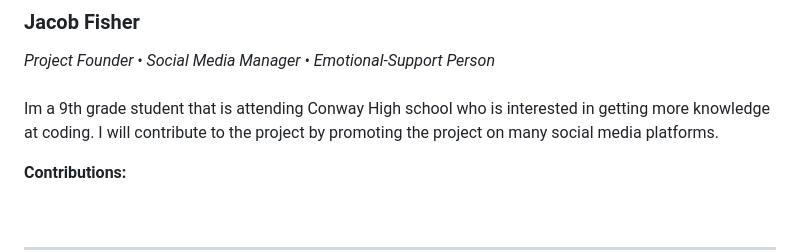
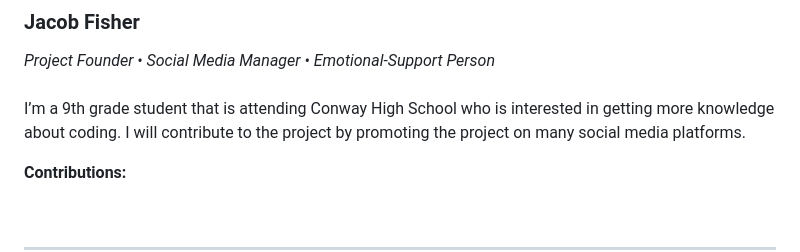
Before and after one commit to TechSavvy4822/Friend.ly, a Markdown page: README.md, the part around the change. Rendered like a GitHub page.

Commit message:
Fix grammar in Jacob Fisher's bio
Corrected grammatical errors in Jacob Fisher's description.

```diff
--- a/README.md
+++ b/README.md
@@ -68,7 +68,7 @@ Meet the amazing team behind **Friend.ly** !
 ### **Jacob Fisher**
 *Project Founder • Social Media Manager • Emotional-Support Person*
 <br>
-Im a 9th grade student that is attending Conway High school who is interested in getting more knowledge at coding. I will contribute to the project by promoting the project on many social media platforms.
+I’m a 9th grade student that is attending Conway High School who is interested in getting more knowledge about coding. I will contribute to the project by promoting the project on many social media platforms.
 
 **Contributions:**
 
```
